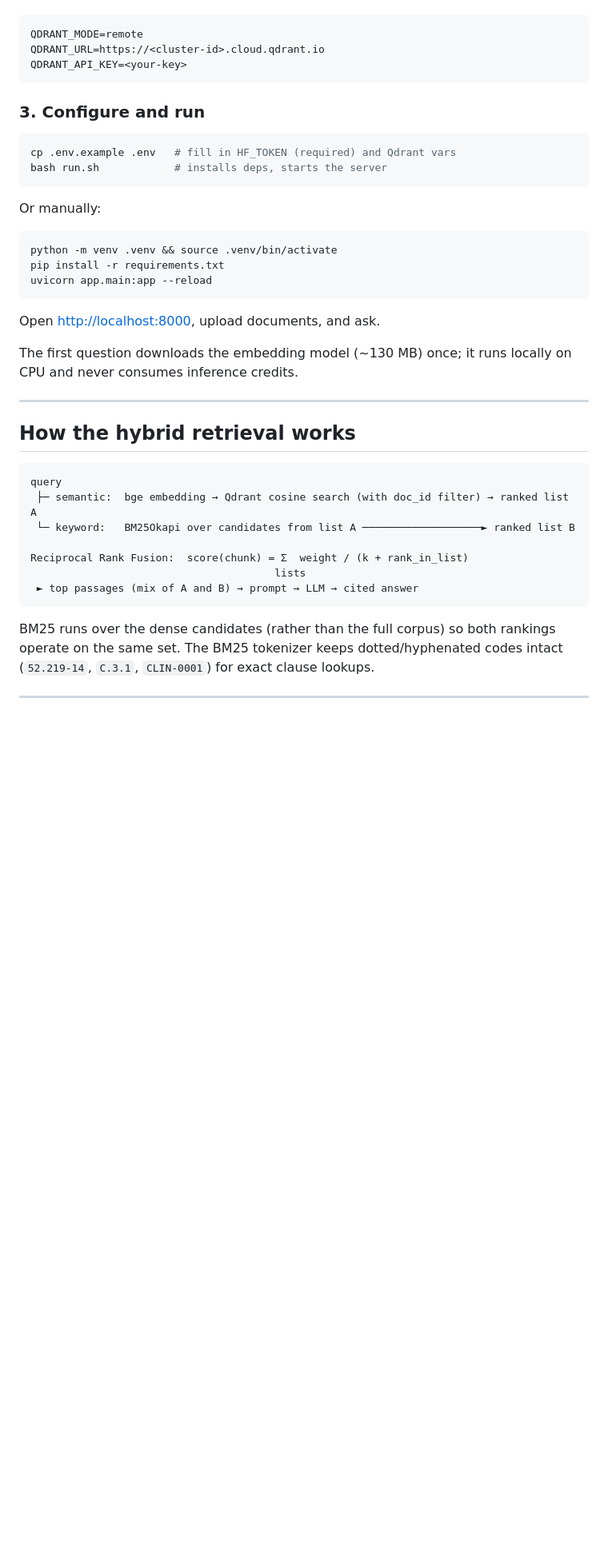
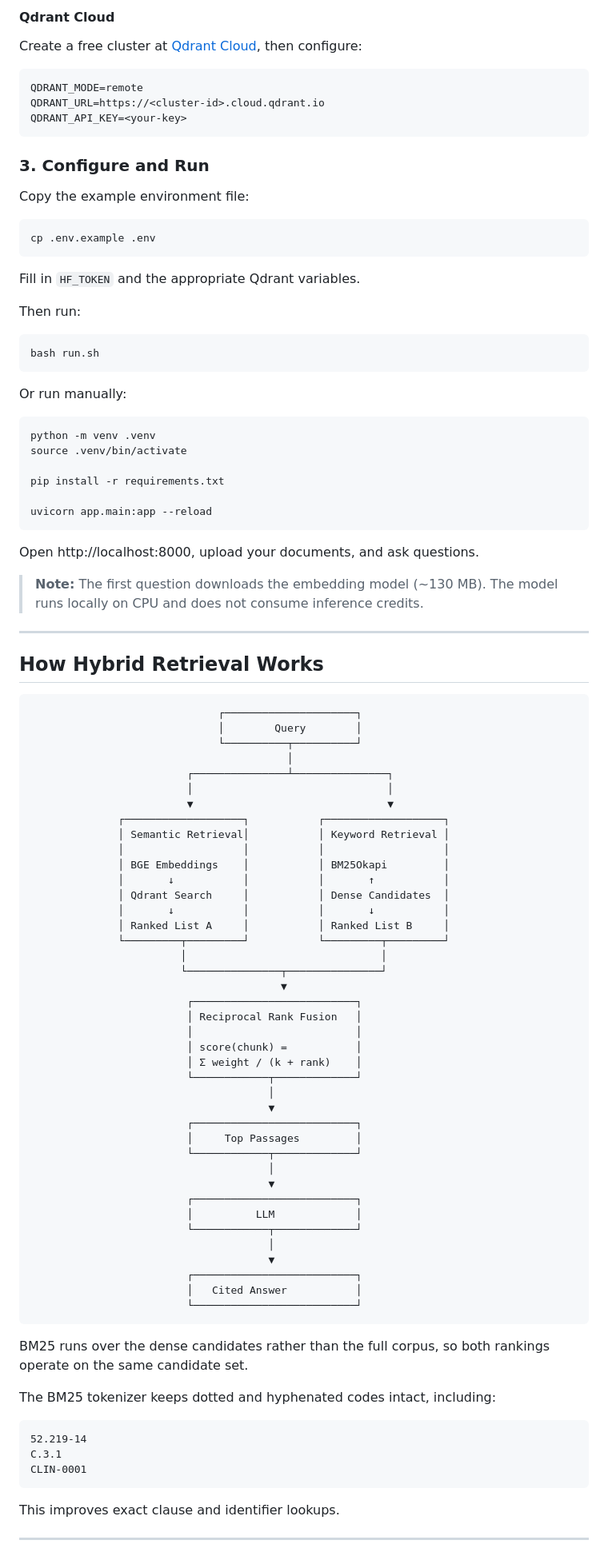
Before and after one commit to mahediislam00/RAG-Research, a Markdown page: README.md, the part around one of its changes. Shown at 80% size. Drawn GitHub-style; blank space fills up the shorter version.

````diff
--- a/README.md
+++ b/README.md
@@ -66,46 +55,104 @@ Create a free cluster at <https://cloud.qdrant.io>, then set:
 ```
+
+#### Qdrant Cloud
+
+Create a free cluster at [Qdrant Cloud](https://cloud.qdrant.io), then configure:
+
+```env
 QDRANT_MODE=remote
 QDRANT_URL=https://<cluster-id>.cloud.qdrant.io
 QDRANT_API_KEY=<your-key>
 ```
 
-### 3. Configure and run
+### 3. Configure and Run
+
+Copy the example environment file:
 
 ```bash
-cp .env.example .env   # fill in HF_TOKEN (required) and Qdrant vars
-bash run.sh            # installs deps, starts the server
+cp .env.example .env
 ```
 
-Or manually:
+Fill in `HF_TOKEN` and the appropriate Qdrant variables.
+
+Then run:
 
 ```bash
-python -m venv .venv && source .venv/bin/activate
+bash run.sh
+```
+
+Or run manually:
+
+```bash
+python -m venv .venv
+source .venv/bin/activate
+
 pip install -r requirements.txt
+
 uvicorn app.main:app --reload
 ```
 
-Open <http://localhost:8000>, upload documents, and ask.
+Open http://localhost:8000, upload your documents, and ask questions.
 
-The first question downloads the embedding model (~130 MB) once; it runs
-locally on CPU and never consumes inference credits.
+> **Note:** The first question downloads the embedding model (~130 MB). The model runs locally on CPU and does not consume inference credits.
 
 ---
 
-## How the hybrid retrieval works
+## How Hybrid Retrieval Works
 
-```
-query
- ├─ semantic:  bge embedding → Qdrant cosine search (with doc_id filter) → ranked list A
- └─ keyword:   BM25Okapi over candidates from list A ───────────────────► ranked list B
-
-Reciprocal Rank Fusion:  score(chunk) = Σ  weight / (k + rank_in_list)
-                                       lists
- ► top passages (mix of A and B) → prompt → LLM → cited answer
+```text
+                              ┌─────────────────────┐
+                              │        Query        │
+                              └──────────┬──────────┘
+                                         │
+                         ┌───────────────┴───────────────┐
+                         │                               │
+                         ▼                               ▼
+              ┌───────────────────┐           ┌───────────────────┐
+              │ Semantic Retrieval│           │ Keyword Retrieval │
+              │                   │           │                   │
+              │ BGE Embeddings    │           │ BM25Okapi         │
+              │       ↓           │           │       ↑           │
+              │ Qdrant Search     │           │ Dense Candidates  │
+              │       ↓           │           │       ↓           │
+              │ Ranked List A     │           │ Ranked List B     │
+              └─────────┬─────────┘           └─────────┬─────────┘
+                        │                               │
+                        └───────────────┬───────────────┘
+                                        ▼
+                         ┌──────────────────────────┐
+                         │ Reciprocal Rank Fusion   │
+                         │                          │
+                         │ score(chunk) =           │
+                         │ Σ weight / (k + rank)    │
+                         └────────────┬─────────────┘
+                                      │
+                                      ▼
+                         ┌──────────────────────────┐
+                         │     Top Passages         │
+                         └────────────┬─────────────┘
+                                      │
+                                      ▼
+                         ┌──────────────────────────┐
+                         │          LLM             │
+                         └────────────┬─────────────┘
+                                      │
+                                      ▼
+                         ┌──────────────────────────┐
+                         │   Cited Answer           │
+                         └──────────────────────────┘
 ```
 
-BM25 runs over the dense candidates (rather than the full corpus) so both
-rankings operate on the same set.  The BM25 tokenizer keeps dotted/hyphenated
-codes intact (`52.219-14`, `C.3.1`, `CLIN-0001`) for exact clause lookups.
+BM25 runs over the dense candidates rather than the full corpus, so both rankings operate on the same candidate set.
+
+The BM25 tokenizer keeps dotted and hyphenated codes intact, including:
+
+```text
+52.219-14
+C.3.1
+CLIN-0001
+```
+
+This improves exact clause and identifier lookups.
 
 ---
 
````
Also changed, not shown: other parts of README.md (+114 -245 lines).
